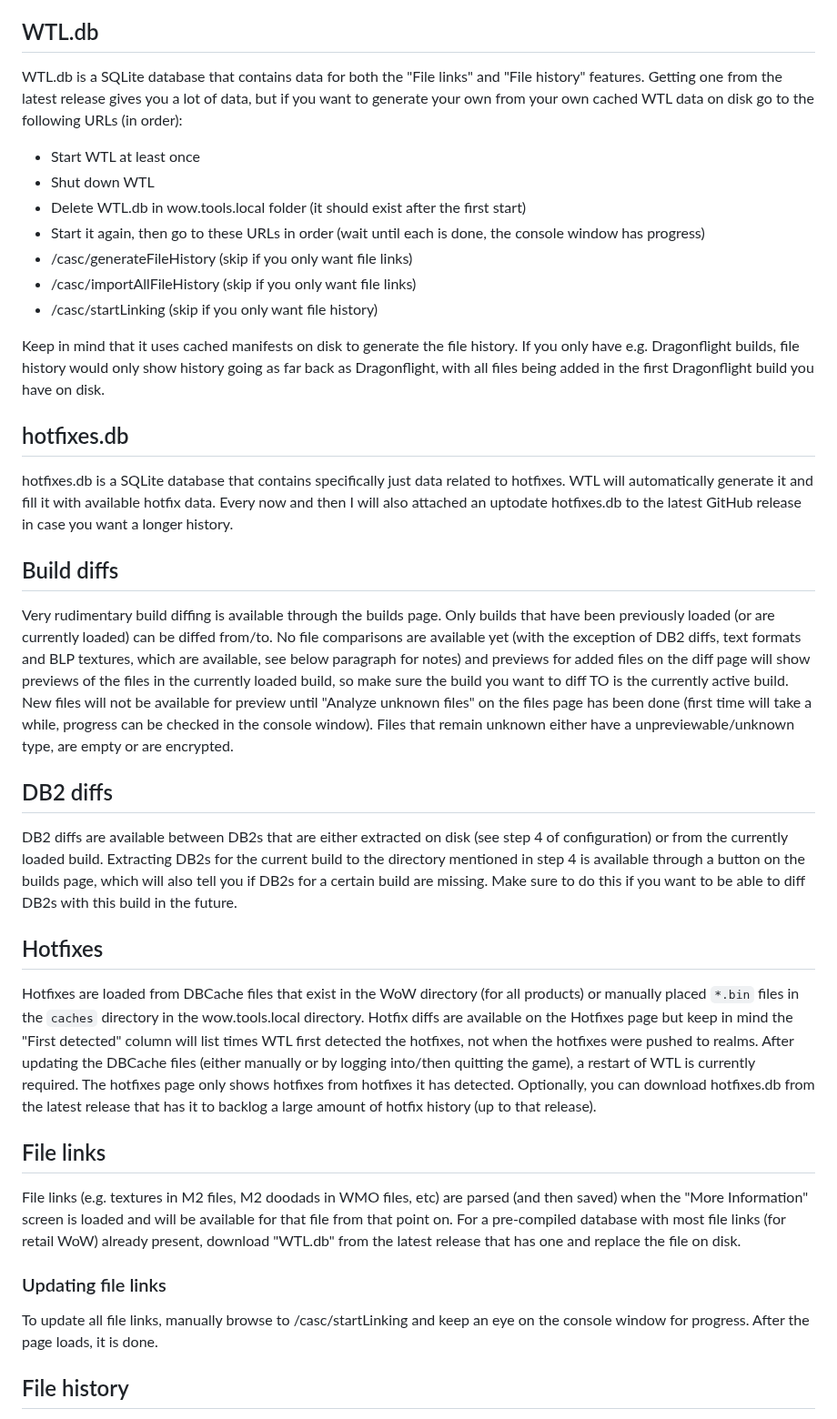
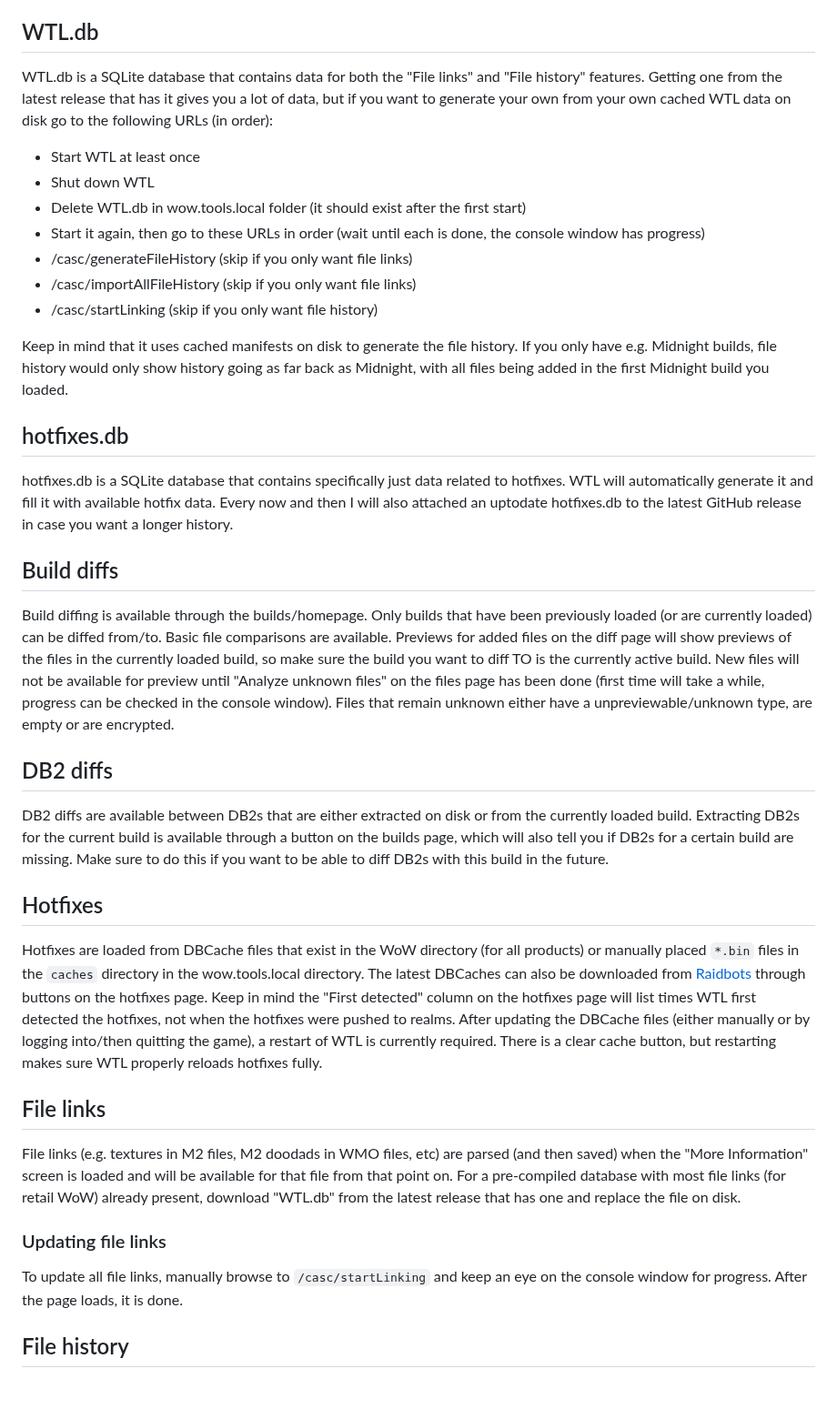
Before and after one commit to Marlamin/wow.tools.local, a Markdown page: README.md, the part around one of its changes. Shown at 91% size. Rendered like a GitHub page; blank space fills up the shorter version.

```diff
--- a/README.md
+++ b/README.md
@@ -41,6 +33,6 @@ After startup is complete, it should show something along the lines of `Now list
 ## WTL.db
 WTL.db is a SQLite database that contains data for both the "File links" and "File history" features.
-Getting one from the latest release gives you a lot of data, but if you want to generate your own from your own cached WTL data on disk go to the following URLs (in order):
+Getting one from the latest release that has it gives you a lot of data, but if you want to generate your own from your own cached WTL data on disk go to the following URLs (in order):
 - Start WTL at least once
 - Shut down WTL
 - Delete WTL.db in wow.tools.local folder (it should exist after the first start)
@@ -49,25 +41,25 @@ Getting one from the latest release gives you a lot of data, but if you want to
 - /casc/importAllFileHistory (skip if you only want file links)
 - /casc/startLinking (skip if you only want file history)
 
-Keep in mind that it uses cached manifests on disk to generate the file history. If you only have e.g. Dragonflight builds, file history would only show history going as far back as Dragonflight, with all files being added in the first Dragonflight build you have on disk.
+Keep in mind that it uses cached manifests on disk to generate the file history. If you only have e.g. Midnight builds, file history would only show history going as far back as Midnight, with all files being added in the first Midnight build you loaded.
 
 ## hotfixes.db
 hotfixes.db is a SQLite database that contains specifically just data related to hotfixes. WTL will automatically generate it and fill it with available hotfix data. Every now and then I will also attached an uptodate hotfixes.db to the latest GitHub release in case you want a longer history.
 
 ## Build diffs
-Very rudimentary build diffing is available through the builds page. Only builds that have been previously loaded (or are currently loaded) can be diffed from/to. No file comparisons are available yet (with the exception of DB2 diffs, text formats and BLP textures, which are available, see below paragraph for notes) and previews for added files on the diff page will show previews of the files in the currently loaded build, so make sure the build you want to diff TO is the currently active build. New files will not be available for preview until "Analyze unknown files" on the files page has been done (first time will take a while, progress can be checked in the console window). Files that remain unknown either have a unpreviewable/unknown type, are empty or are encrypted.
+Build diffing is available through the builds/homepage. Only builds that have been previously loaded (or are currently loaded) can be diffed from/to. Basic file comparisons are available. Previews for added files on the diff page will show previews of the files in the currently loaded build, so make sure the build you want to diff TO is the currently active build. New files will not be available for preview until "Analyze unknown files" on the files page has been done (first time will take a while, progress can be checked in the console window). Files that remain unknown either have a unpreviewable/unknown type, are empty or are encrypted.
 
 ## DB2 diffs
-DB2 diffs are available between DB2s that are either extracted on disk (see step 4 of configuration) or from the currently loaded build. Extracting DB2s for the current build to the directory mentioned in step 4 is available through a button on the builds page, which will also tell you if DB2s for a certain build are missing. Make sure to do this if you want to be able to diff DB2s with this build in the future.
+DB2 diffs are available between DB2s that are either extracted on disk or from the currently loaded build. Extracting DB2s for the current build is available through a button on the builds page, which will also tell you if DB2s for a certain build are missing. Make sure to do this if you want to be able to diff DB2s with this build in the future.
 
 ## Hotfixes
-Hotfixes are loaded from DBCache files that exist in the WoW directory (for all products) or manually placed `*.bin` files in the `caches` directory in the wow.tools.local directory. Hotfix diffs are available on the Hotfixes page but keep in mind the "First detected" column will list times WTL first detected the hotfixes, not when the hotfixes were pushed to realms. After updating the DBCache files (either manually or by logging into/then quitting the game), a restart of WTL is currently required. The hotfixes page only shows hotfixes from hotfixes it has detected. Optionally, you can download hotfixes.db from the latest release that has it to backlog a large amount of hotfix history (up to that release).
+Hotfixes are loaded from DBCache files that exist in the WoW directory (for all products) or manually placed `*.bin` files in the `caches` directory in the wow.tools.local directory. The latest DBCaches can also be downloaded from [Raidbots](https://www.raidbots.com/developers) through buttons on the hotfixes page. Keep in mind the "First detected" column on the hotfixes page will list times WTL first detected the hotfixes, not when the hotfixes were pushed to realms. After updating the DBCache files (either manually or by logging into/then quitting the game), a restart of WTL is currently required. There is a clear cache button, but restarting makes sure WTL properly reloads hotfixes fully.
 
 ## File links
 File links (e.g. textures in M2 files, M2 doodads in WMO files, etc) are parsed (and then saved) when the "More Information" screen is loaded and will be available for that file from that point on. For a pre-compiled database with most file links (for retail WoW) already present, download "WTL.db" from the latest release that has one and replace the file on disk.
 
 ### Updating file links
-To update all file links, manually browse to /casc/startLinking and keep an eye on the console window for progress. After the page loads, it is done.
+To update all file links, manually browse to `/casc/startLinking` and keep an eye on the console window for progress. After the page loads, it is done.
 
 ## File history
 File history for a build is only processed and saved when a build is loaded for the first time. For a pre-compiled database with a mostly complete history all the way back to 6.0.1, download "WTL.db" from the latest release that has one and replace the file on disk. When new builds are loaded for the first time (and the manifest is first generated) it should import file history for that build.
```
Also changed, not shown: other parts of README.md (+17 -25 lines).
